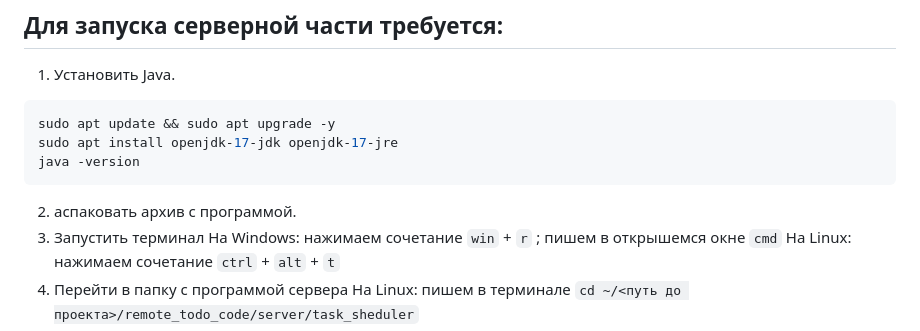
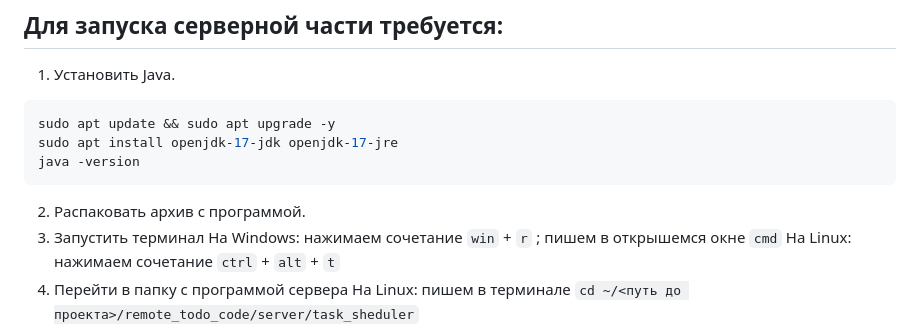
Before and after one commit to DaniilRen/task-manager, a Markdown page: README.md, the part around the change. Rendered like a GitHub page.

````diff
--- a/README.md
+++ b/README.md
@@ -14,7 +14,7 @@ sudo apt update && sudo apt upgrade -y
 sudo apt install openjdk-17-jdk openjdk-17-jre
 java -version
 ```
-2. аспаковать архив с программой.
+2. Распаковать архив с программой.
 3. Запустить терминал
 На Windows: нажимаем сочетание `win` + `r` ; пишем в открышемся окне `cmd`
 На Linux: нажимаем сочетание `ctrl` + `alt` + `t`
````
